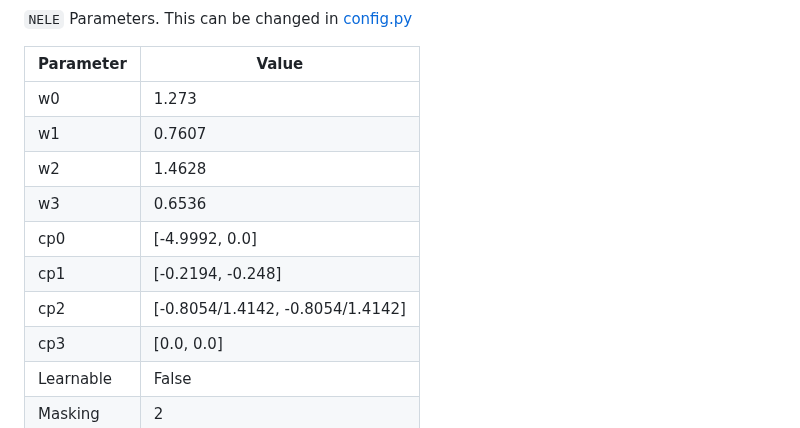
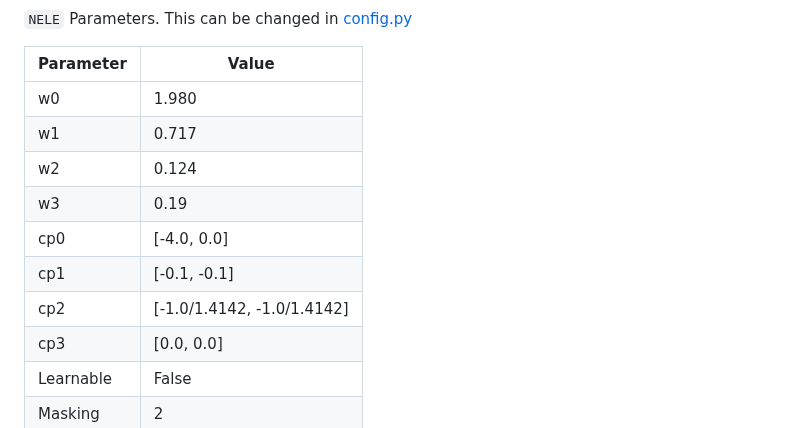
Before and after one commit to DjentleViBe/NELE, a Markdown page: README.md, the part around the change. Drawn GitHub-style.

Commit message:
cifar10 params

```diff
--- a/README.md
+++ b/README.md
@@ -107,13 +107,13 @@ cp3 | [0.0, 0.0]
 
 |Parameter|Value|
 |----|-----|
-w0 | 1.273
-w1 | 0.7607
-w2 | 1.4628
-w3 | 0.6536
-cp0 | [-4.9992, 0.0]
-cp1 | [-0.2194, -0.248]
-cp2 | [-0.8054/1.4142, -0.8054/1.4142]
+w0 | 1.980
+w1 | 0.717
+w2 | 0.124
+w3 | 0.19
+cp0 | [-4.0, 0.0]
+cp1 | [-0.1, -0.1]
+cp2 | [-1.0/1.4142, -1.0/1.4142]
 cp3 | [0.0, 0.0]
 |Learnable|False|
 |Masking|2|
```
